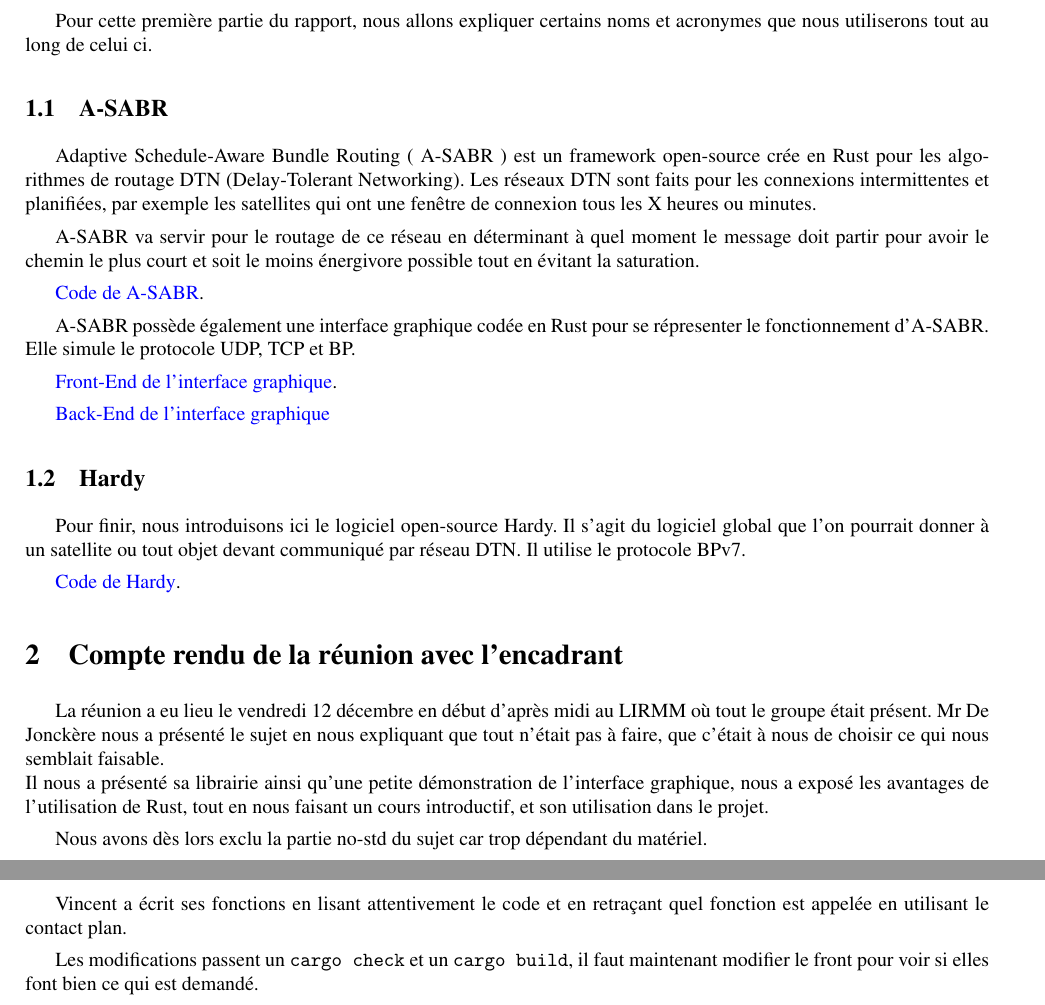
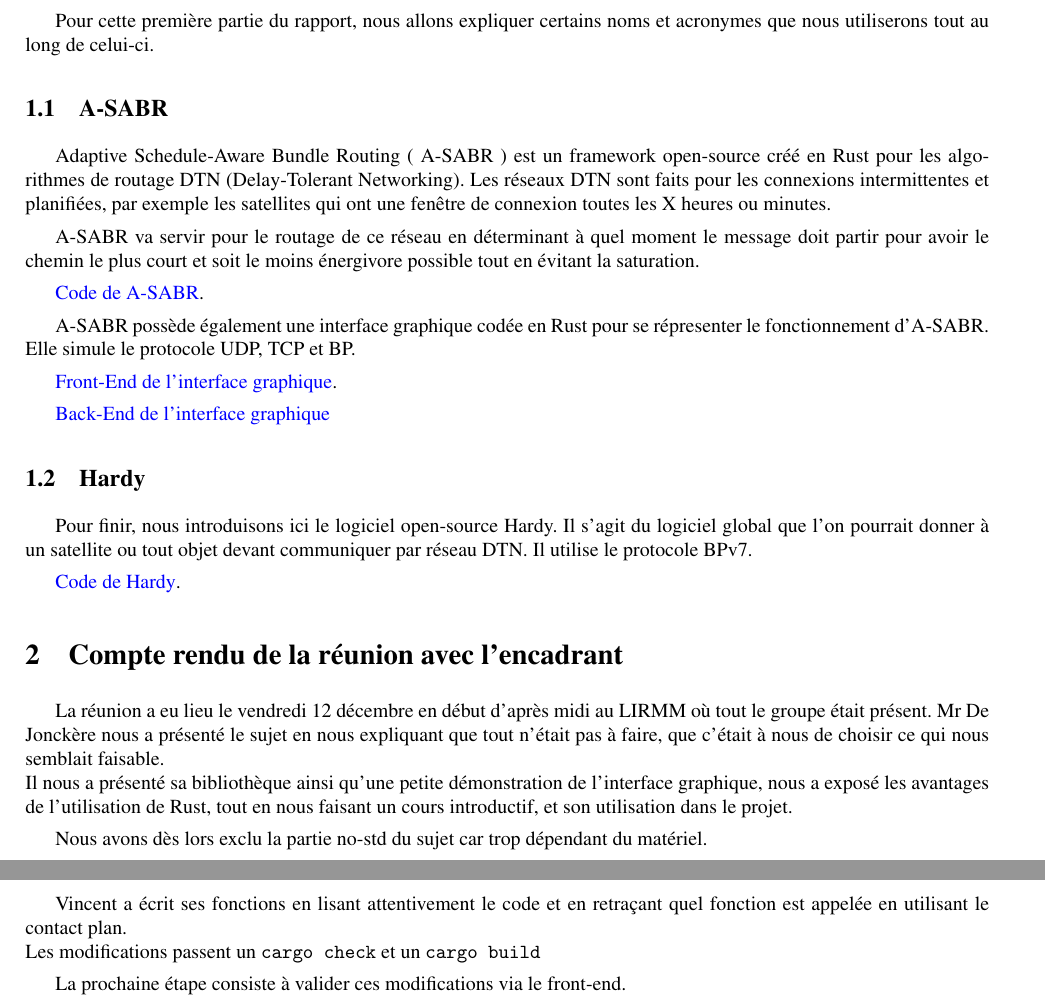
Before and after one commit to BastienDague/ProjetProgrammationGroupeV, a LaTeX document (Rapport/Sprint/rapport.tex): two parts of pages 2 and 6 of 6, joined at a grey line, cut so that both start at the same text. Compiled offline with pdfLaTeX.

Commit message:
Correction faute orthographe

```diff
--- a/Rapport/Sprint/rapport.tex
+++ b/Rapport/Sprint/rapport.tex
@@ -35,12 +35,12 @@
 \newpage
 
 \section{Introduction}
-Pour cette première partie du rapport, nous allons expliquer certains noms et acronymes que nous utiliserons tout au long de celui ci.
+Pour cette première partie du rapport, nous allons expliquer certains noms et acronymes que nous utiliserons tout au long de celui-ci.
 
 \subsection{A-SABR}
 
-Adaptive Schedule-Aware Bundle Routing ( A-SABR ) est un framework open-source crée en Rust pour les algorithmes de routage DTN (Delay-Tolerant Networking). Les réseaux DTN sont faits pour les connexions intermittentes et planifiées,
-par exemple les satellites qui ont une fenêtre de connexion tous les X heures ou minutes.
+Adaptive Schedule-Aware Bundle Routing ( A-SABR ) est un framework open-source créé en Rust pour les algorithmes de routage DTN (Delay-Tolerant Networking). Les réseaux DTN sont faits pour les connexions intermittentes et planifiées,
+par exemple les satellites qui ont une fenêtre de connexion toutes les X heures ou minutes.
 
 A-SABR va servir pour le routage de ce réseau en déterminant à quel moment le message doit partir pour avoir le chemin le plus court et soit le moins énergivore possible tout en évitant la saturation.
 
@@ -55,7 +55,7 @@
 
 \subsection{Hardy}
 
-Pour finir, nous introduisons ici le logiciel open-source Hardy. Il s'agit du logiciel global que l'on pourrait donner à un satellite ou tout objet devant communiqué par réseau DTN.
+Pour finir, nous introduisons ici le logiciel open-source Hardy. Il s'agit du logiciel global que l'on pourrait donner à un satellite ou tout objet devant communiquer par réseau DTN.
 Il utilise le protocole BPv7.
 
 \href{https://github.com/ricktaylor/hardy}{Code de Hardy}.
@@ -66,7 +66,7 @@
 
 La réunion a eu lieu le vendredi 12 décembre en début d'après midi au LIRMM où tout le groupe était présent.
 Mr De Jonckère nous a présenté le sujet en nous expliquant que tout n'était pas à faire, que c'était à nous de choisir ce qui nous semblait faisable.
-\\Il nous a présenté sa librairie ainsi qu'une petite démonstration de l'interface graphique,
+\\Il nous a présenté sa bibliothèque ainsi qu'une petite démonstration de l'interface graphique,
 nous a exposé les avantages de l'utilisation de Rust, tout en nous faisant un cours introductif, et son utilisation dans le projet.
 
 Nous avons dès lors exclu la partie no-std du sujet car trop dépendant du matériel.
@@ -213,9 +213,9 @@
 en rappellant \texttt{PredictionConfig::try\_init}, et si \texttt{Ok}, on reload avec les nouveaux résultats, sinon \texttt{Error}
 et on envoie l'erreur à l'interface sans crash.
 
-Vincent a écrit ses fonctions en lisant attentivement le code et en retraçant quel fonction est appelée en utilisant le contact plan.
+Vincent a écrit ses fonctions en lisant attentivement le code et en retraçant quel fonction est appelée en utilisant le contact plan.\\
+Les modifications passent un \texttt{cargo check} et un \texttt{cargo build}
 
-Les modifications passent un \texttt{cargo check} et un \texttt{cargo build}, il faut maintenant modifier le front pour voir si elles font
-bien ce qui est demandé.
+La prochaine étape consiste à valider ces modifications via le front-end.
 
 \end{document}
```
Also changed, not shown: Rapport/Sprint/rapport.tex (8 more changed lines).
